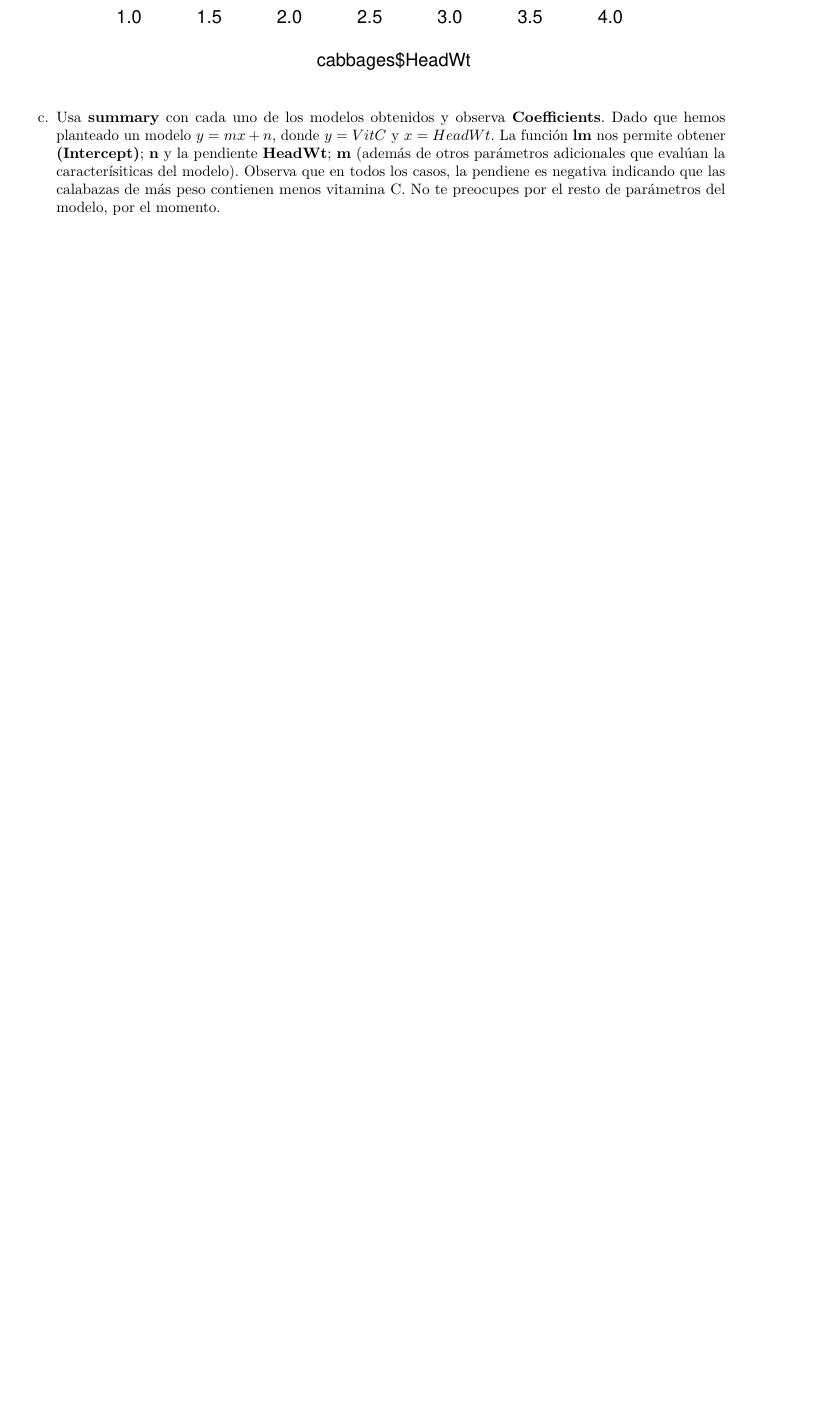
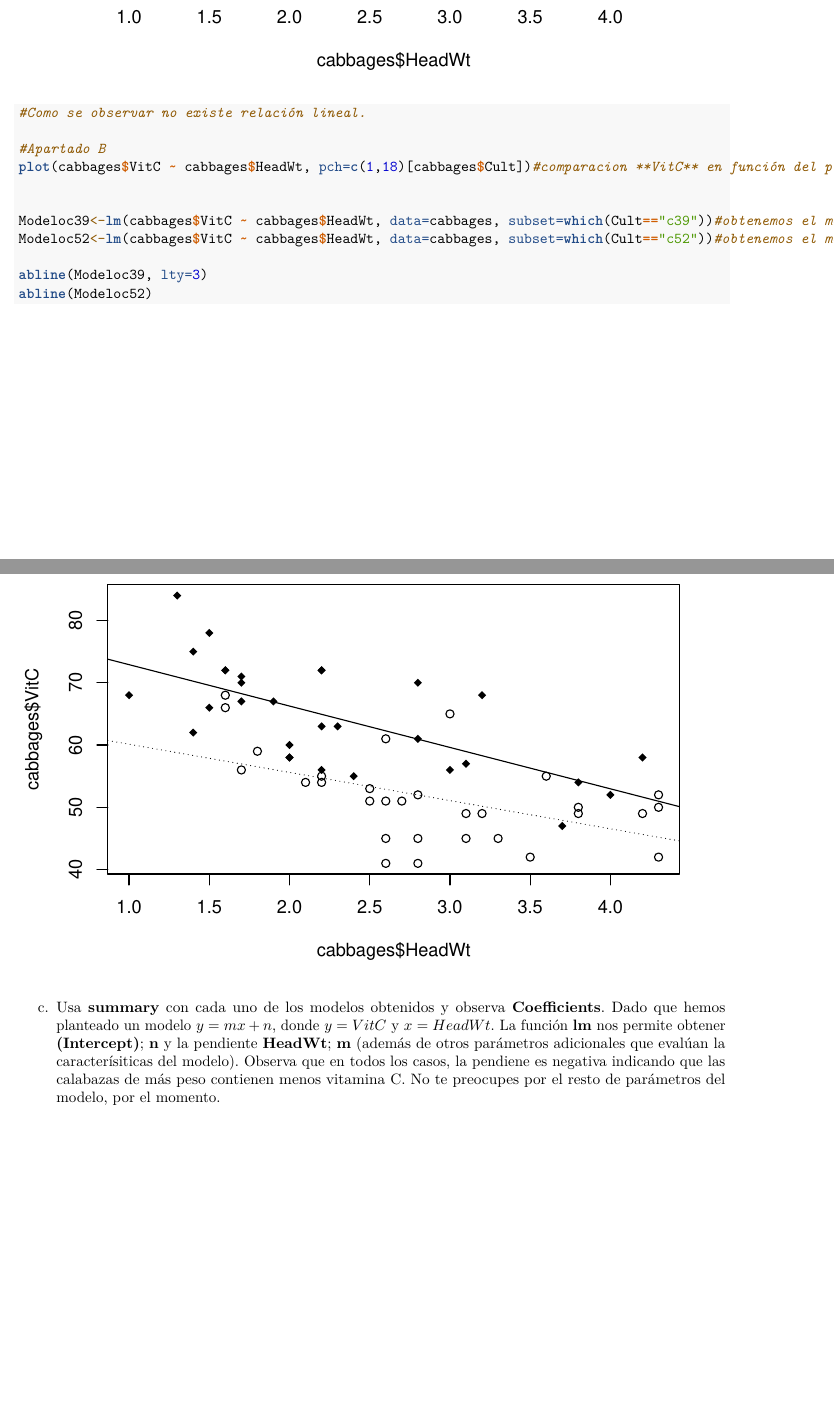
Before and after one commit to Josepgirpla/SolucionesTema1, an R Markdown document (BoletinTema1ALUMNO.Rmd): part of page 13 of 13 before the commit and two parts of pages 13 and 14 of 14 after it, the two joined at a grey line, cut so that both start at the same text, the shorter picture padded with empty space. Rendered offline with R 4.5, knitr and Pandoc, then LaTeX, with nearby package versions.

Commit message:
Ejercicio 7b

````diff
--- a/BoletinTema1ALUMNO.Rmd
+++ b/BoletinTema1ALUMNO.Rmd
@@ -291,6 +291,18 @@ b.  Repite el apartado anterior, pero obteniendo un modelo para cada una de las
 ```{r}
 #Apartado A
 plot(cabbages$VitC ~ cabbages$HeadWt) #Este gráfico compara la vitamina c con respecto al peso de la calabaza.
+#Como se observar no existe relación lineal.
+
+#Apartado B
+plot(cabbages$VitC ~ cabbages$HeadWt, pch=c(1,18)[cabbages$Cult])#comparacion **VitC** en función del peso de la calabaza **HeadWt** por  variedad de calabaza
+
+
+Modeloc39<-lm(cabbages$VitC ~ cabbages$HeadWt, data=cabbages, subset=which(Cult=="c39"))#obtenemos el modelo c39
+Modeloc52<-lm(cabbages$VitC ~ cabbages$HeadWt, data=cabbages, subset=which(Cult=="c52"))#obtenemos el modelo c52
+
+abline(Modeloc39, lty=3)
+abline(Modeloc52)
+
 
 
 
````
